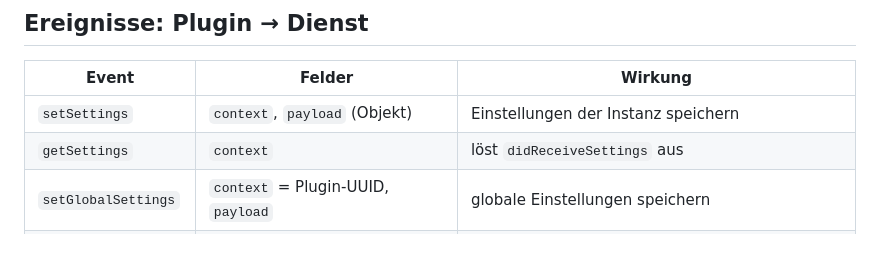
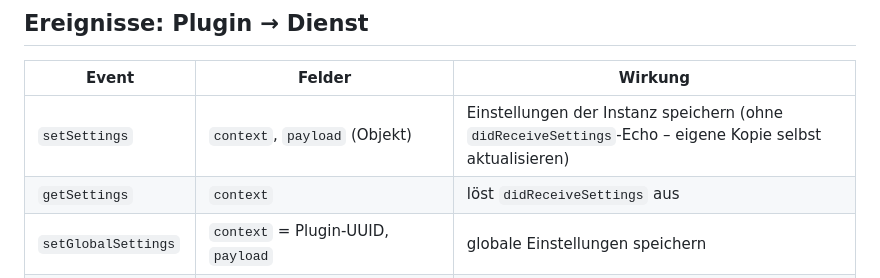
Before and after one commit to Diddlik/OpenDeckN3, a Markdown page: docs/PLUGIN_API.md, the part around the change. GitHub-like rendering; blank space fills up the shorter version.

Commit message:
Document that setSettings is not echoed

```diff
--- a/docs/PLUGIN_API.md
+++ b/docs/PLUGIN_API.md
@@ -144,7 +144,7 @@ Gemeinsame Felder: `event`, `action`, `context`, `device`, `payload`.
 
 | Event | Felder | Wirkung |
 | --- | --- | --- |
-| `setSettings` | `context`, `payload` (Objekt) | Einstellungen der Instanz speichern |
+| `setSettings` | `context`, `payload` (Objekt) | Einstellungen der Instanz speichern (ohne `didReceiveSettings`-Echo – eigene Kopie selbst aktualisieren) |
 | `getSettings` | `context` | löst `didReceiveSettings` aus |
 | `setGlobalSettings` | `context` = Plugin-UUID, `payload` | globale Einstellungen speichern |
 | `getGlobalSettings` | `context` = Plugin-UUID | löst `didReceiveGlobalSettings` aus |
```
